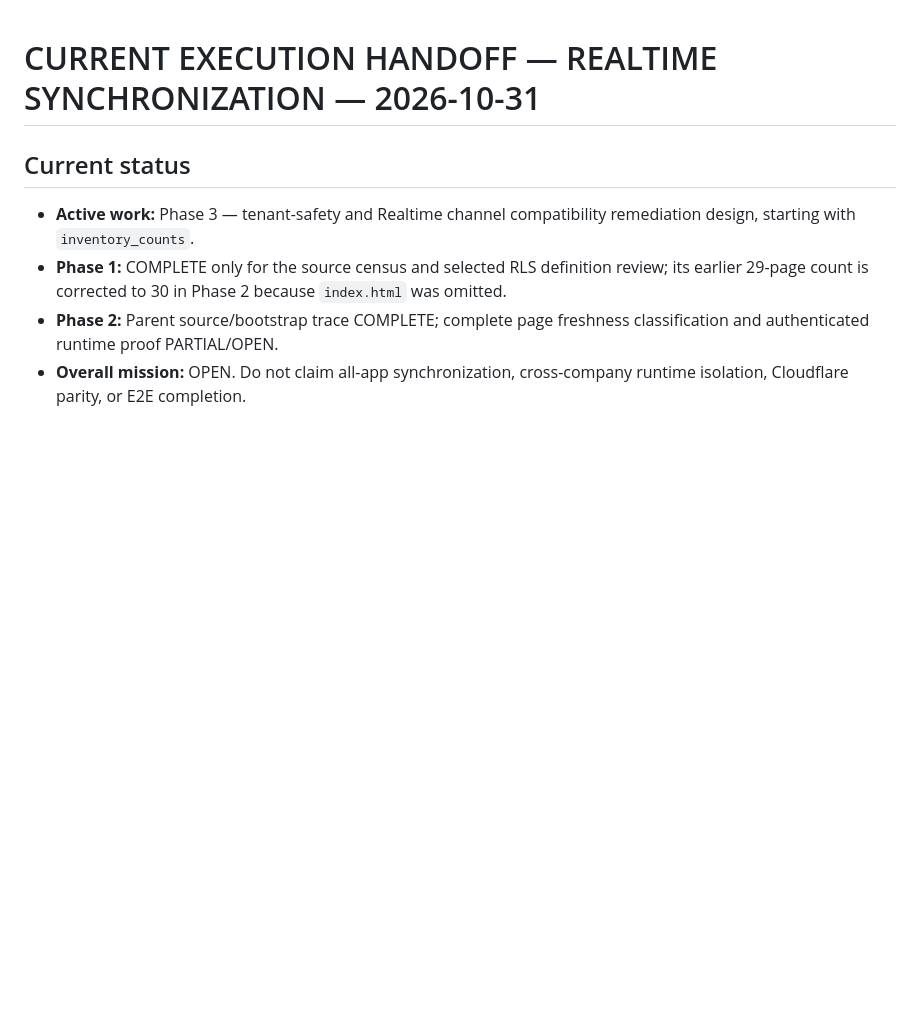
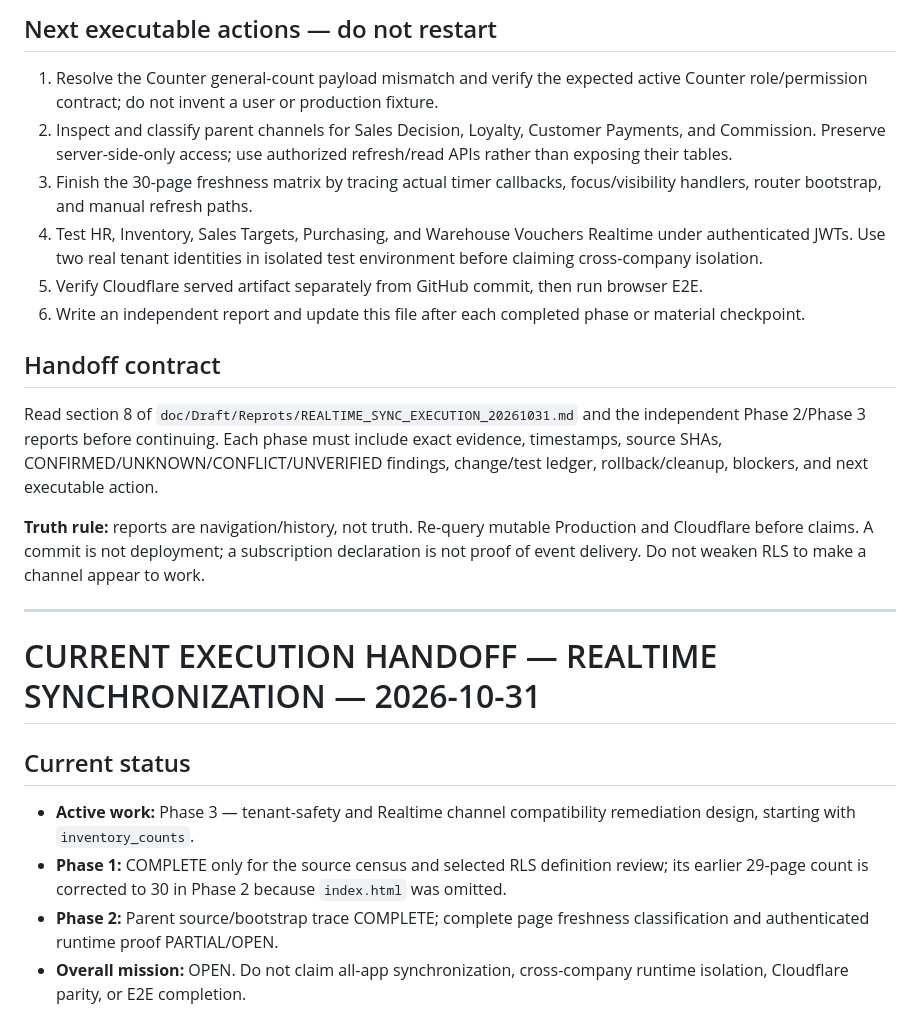
Before and after one commit to papamohammed77-glitch/erp-frontend, a Markdown page: CURRENT_STATE.md, the part around one of its changes. Rendered like a GitHub page; blank space fills up the shorter version.

Commit message:
Record verified inventory counts tenant-boundary fix and next priorities

```diff
--- a/CURRENT_STATE.md
+++ b/CURRENT_STATE.md
@@ -1,3 +29,18 @@
+## Next executable actions — do not restart
+1. Resolve the Counter general-count payload mismatch and verify the expected active Counter role/permission contract; do not invent a user or production fixture.
+2. Inspect and classify parent channels for Sales Decision, Loyalty, Customer Payments, and Commission. Preserve server-side-only access; use authorized refresh/read APIs rather than exposing their tables.
+3. Finish the 30-page freshness matrix by tracing actual timer callbacks, focus/visibility handlers, router bootstrap, and manual refresh paths.
+4. Test HR, Inventory, Sales Targets, Purchasing, and Warehouse Vouchers Realtime under authenticated JWTs. Use two real tenant identities in isolated test environment before claiming cross-company isolation.
+5. Verify Cloudflare served artifact separately from GitHub commit, then run browser E2E.
+6. Write an independent report and update this file after each completed phase or material checkpoint.
+
+## Handoff contract
+Read section 8 of `doc/Draft/Reprots/REALTIME_SYNC_EXECUTION_20261031.md` and the independent Phase 2/Phase 3 reports before continuing. Each phase must include exact evidence, timestamps, source SHAs, CONFIRMED/UNKNOWN/CONFLICT/UNVERIFIED findings, change/test ledger, rollback/cleanup, blockers, and next executable action.
+
+**Truth rule:** reports are navigation/history, not truth. Re-query mutable Production and Cloudflare before claims. A commit is not deployment; a subscription declaration is not proof of event delivery. Do not weaken RLS to make a channel appear to work.
+
+---
+
 # CURRENT EXECUTION HANDOFF — REALTIME SYNCHRONIZATION — 2026-10-31
 
 ## Current status
```
Also changed, not shown: other parts of CURRENT_STATE.md (+28 -0 lines).
